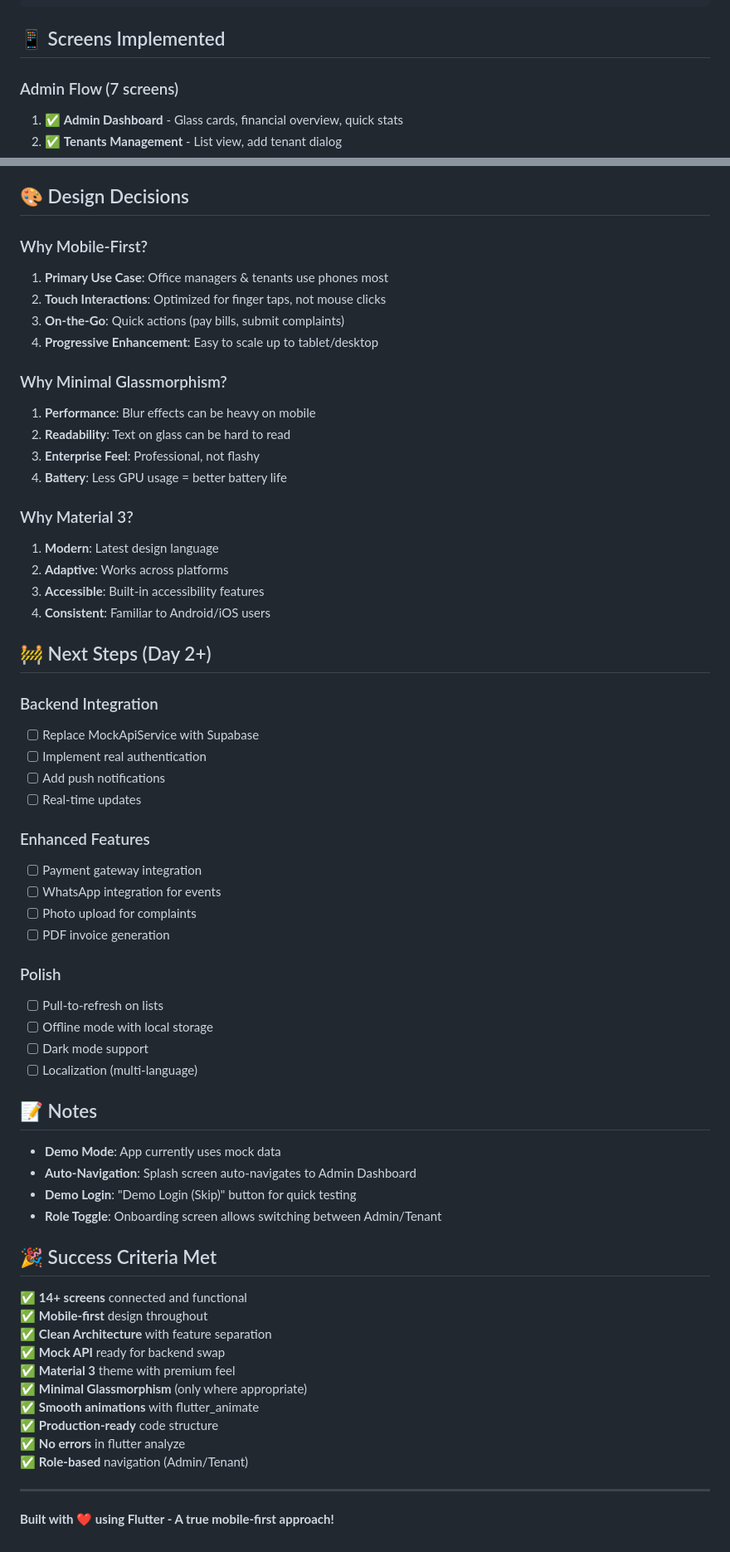
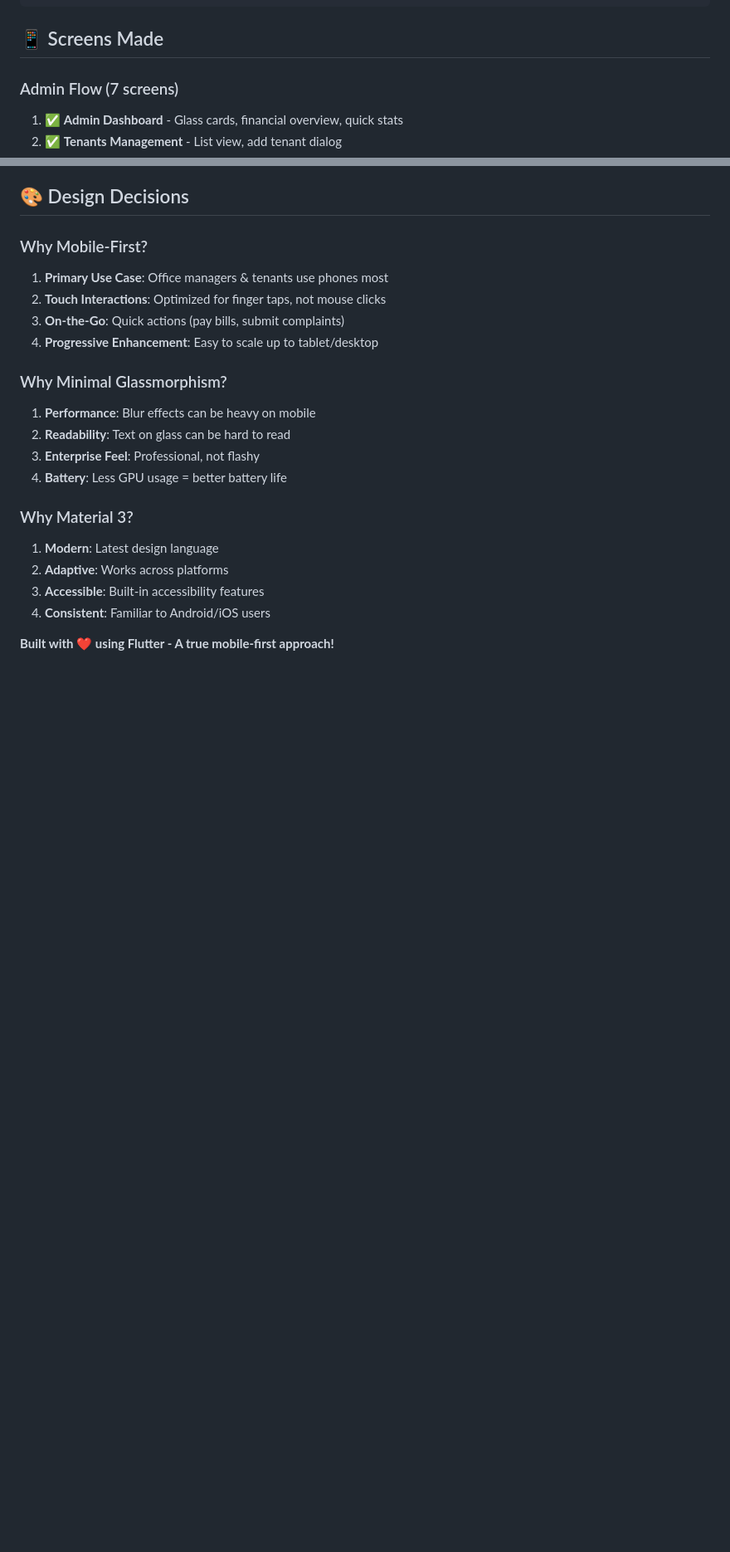
Before and after one commit to kevs-mist/Myofficehub-, a Markdown page: README.md, 2 parts joined by grey strips. Shown at 83% size. GitHub-like rendering; blank space fills up the shorter version.

Commit message:
Revise README sections and remove next steps
Updated section titles and removed next steps and notes.

````diff
--- a/README.md
+++ b/README.md
@@ -52,7 +52,7 @@ lib/
 └── main.dart
 ```
 
-## 📱 Screens Implemented
+## 📱 Screens Made
 
 ### Admin Flow (7 screens)
 1. ✅ **Admin Dashboard** - Glass cards, financial overview, quick stats
@@ -240,46 +235,5 @@ flutter build web --release
 3. **Accessible**: Built-in accessibility features
 4. **Consistent**: Familiar to Android/iOS users
 
-## 🚧 Next Steps (Day 2+)
-
-### Backend Integration
-- [ ] Replace MockApiService with Supabase
-- [ ] Implement real authentication
-- [ ] Add push notifications
-- [ ] Real-time updates
-
-### Enhanced Features
-- [ ] Payment gateway integration
-- [ ] WhatsApp integration for events
-- [ ] Photo upload for complaints
-- [ ] PDF invoice generation
-
-### Polish
-- [ ] Pull-to-refresh on lists
-- [ ] Offline mode with local storage
-- [ ] Dark mode support
-- [ ] Localization (multi-language)
-
-## 📝 Notes
-
-- **Demo Mode**: App currently uses mock data
-- **Auto-Navigation**: Splash screen auto-navigates to Admin Dashboard
-- **Demo Login**: "Demo Login (Skip)" button for quick testing
-- **Role Toggle**: Onboarding screen allows switching between Admin/Tenant
-
-## 🎉 Success Criteria Met
-
-✅ **14+ screens** connected and functional
-✅ **Mobile-first** design throughout
-✅ **Clean Architecture** with feature separation
-✅ **Mock API** ready for backend swap
-✅ **Material 3** theme with premium feel
-✅ **Minimal Glassmorphism** (only where appropriate)
-✅ **Smooth animations** with flutter_animate
-✅ **Production-ready** code structure
-✅ **No errors** in flutter analyze
-✅ **Role-based** navigation (Admin/Tenant)
-
----
 
 **Built with ❤️ using Flutter - A true mobile-first approach!**
````
Also changed, not shown: other parts of README.md (+1 -6 lines).
